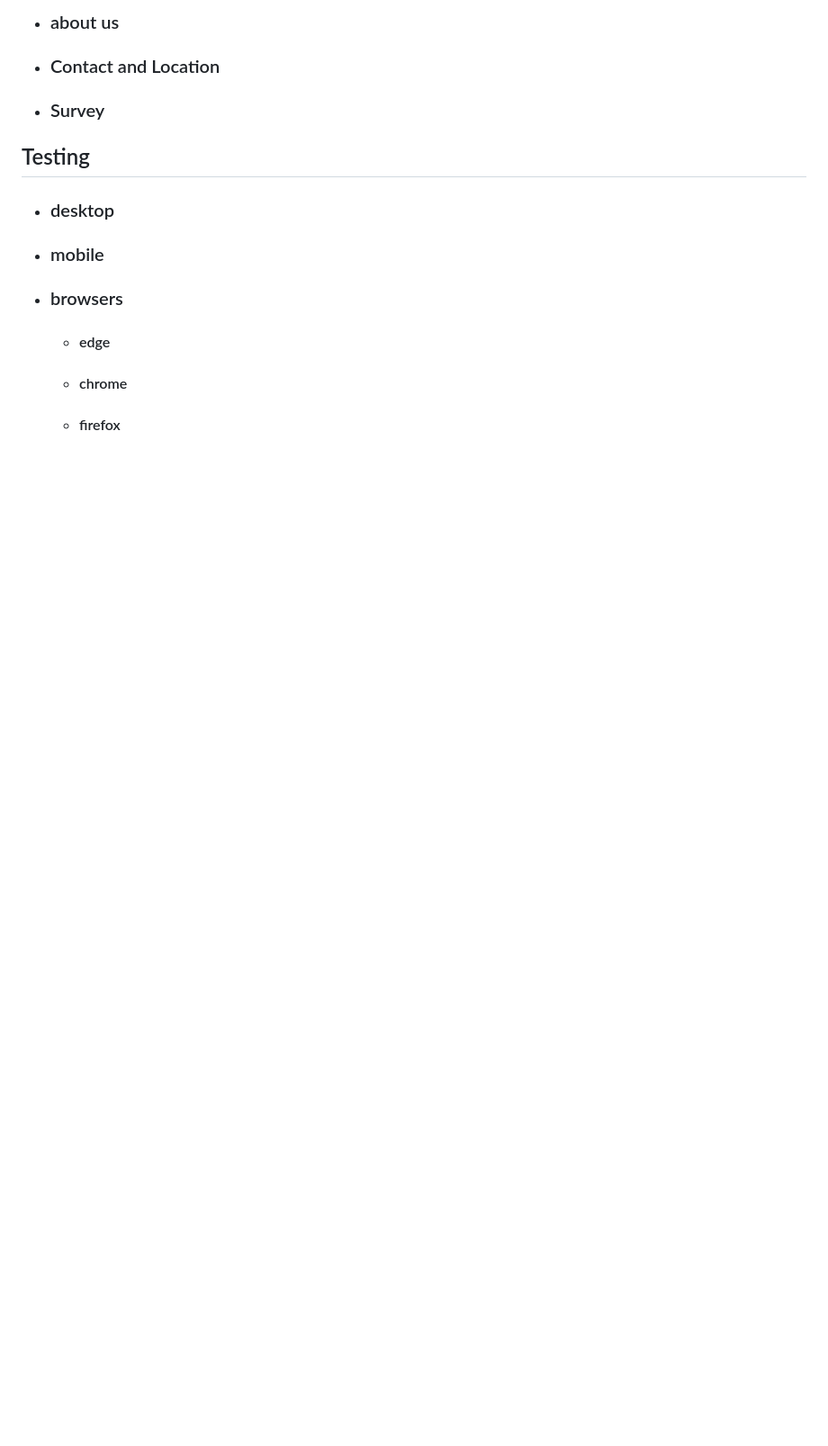
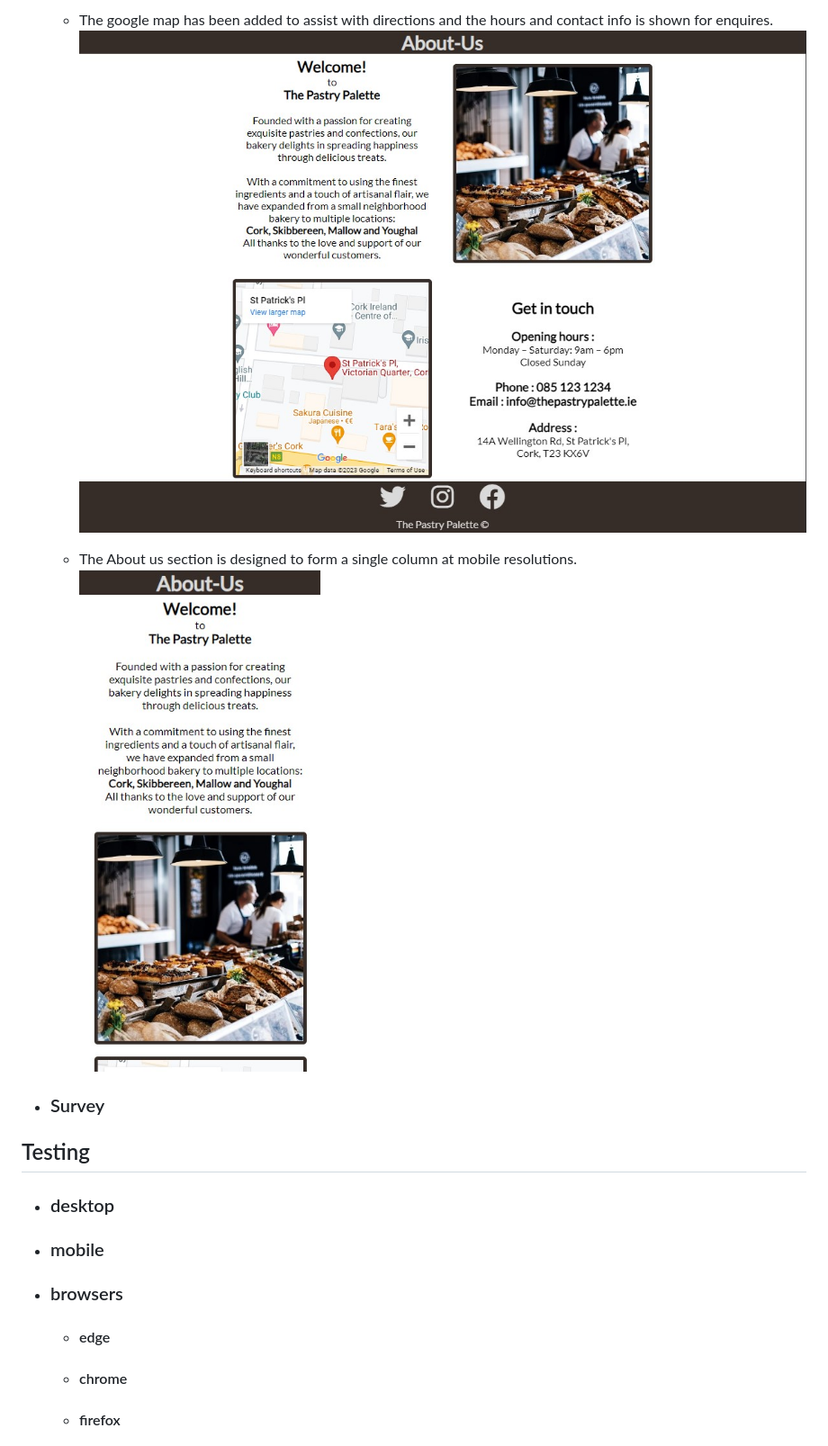
Before and after one commit to Code-Institute-Submissions/TerraBite147-the-pastry-palette, a Markdown page: README.md, the part around the change printed below. Shown: that part at 90% size. GitHub-like rendering; blank space fills up the shorter version.

```diff
--- a/README.md
+++ b/README.md
@@ -100,6 +101,10 @@ The below displays the layout of the header, Hero and Call to Action.
 
-- ### about us
-- ### Contact and Location
+    -  The google map has been added to assist with directions and the hours and contact info is shown for enquires.
+    ![About Us](assets/images/Readme/about-us.jpg)
+
+    - The About us section is designed to form a single column at mobile resolutions.
+    ![Mobile About Us](assets/images/Readme/mobile-about-us.jpg)
+
 - ### Survey
 
 
```
Also changed, not shown: other parts of README.md (+16 -15 lines).
